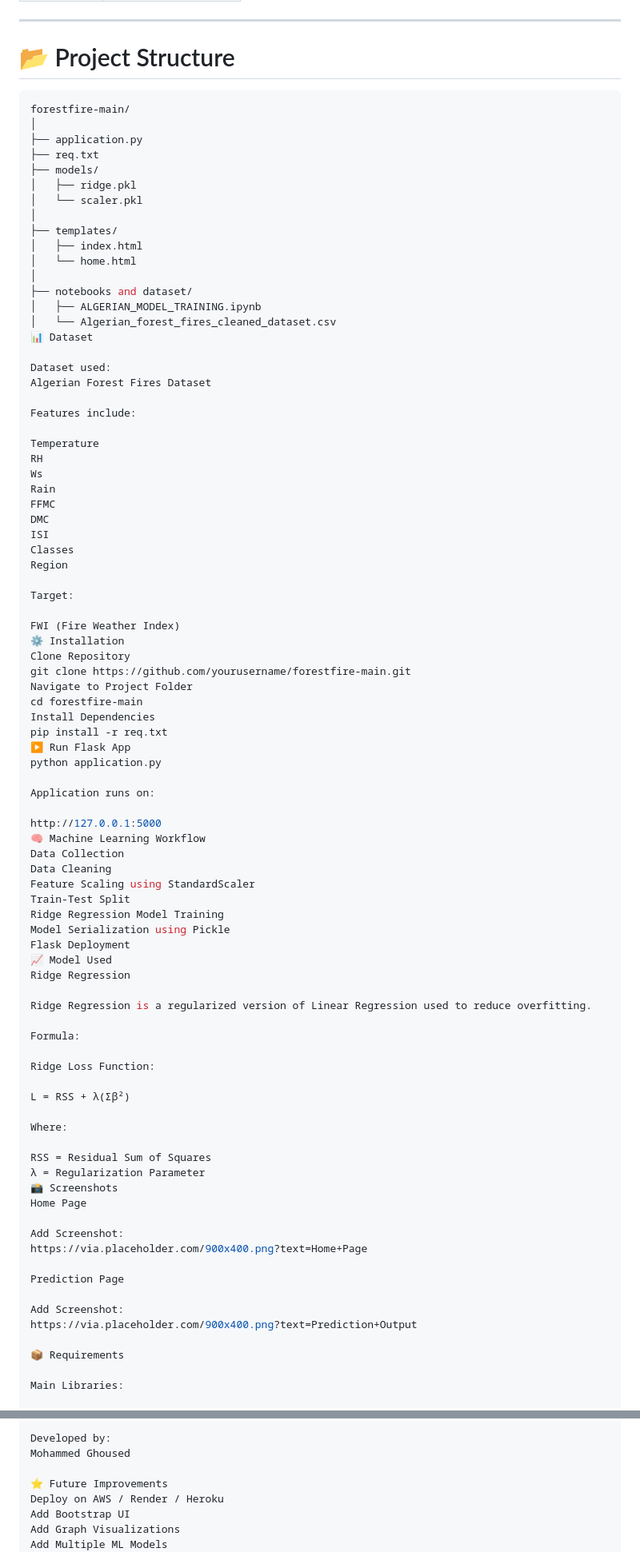
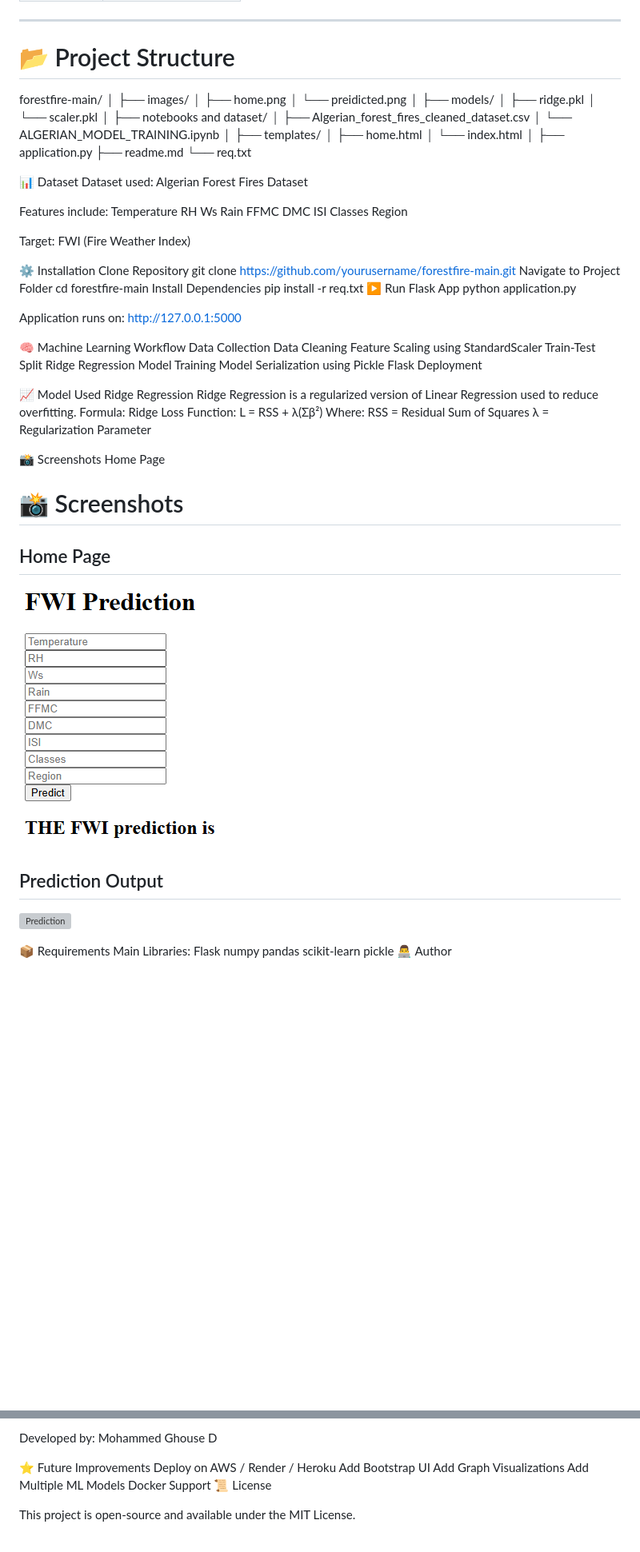
Before and after one commit to mohammedghoused/Forest_Fire_Model, a Markdown page: readme.md, 2 parts joined by grey strips. Shown: that part at 80% size. Drawn GitHub-style; pictures changed too: images/home.png (added); blank space fills up the shorter version; grey boxes are pictures that could not be loaded.

````diff
--- a/readme.md
+++ b/readme.md
@@ -52,30 +52,32 @@ The application is built using:
 ---
 
 # 📂 Project Structure
-
-```bash
 forestfire-main/
 │
-├── application.py
-├── req.txt
+├── images/
+│   ├── home.png
+│   └── preidicted.png
+│
 ├── models/
 │   ├── ridge.pkl
 │   └── scaler.pkl
 │
+├── notebooks and dataset/
+│   ├── Algerian_forest_fires_cleaned_dataset.csv
+│   └── ALGERIAN_MODEL_TRAINING.ipynb
+│
 ├── templates/
-│   ├── index.html
-│   └── home.html
+│   ├── home.html
+│   └── index.html
 │
-├── notebooks and dataset/
-│   ├── ALGERIAN_MODEL_TRAINING.ipynb
-│   └── Algerian_forest_fires_cleaned_dataset.csv
+├── application.py
+├── readme.md
+└── req.txt
+
 📊 Dataset
-
-Dataset used:
-Algerian Forest Fires Dataset
+Dataset used: Algerian Forest Fires Dataset
 
 Features include:
-
 Temperature
 RH
 Ws
@@ -87,8 +89,8 @@ Classes
 Region
 
 Target:
+FWI (Fire Weather Index)
 
-FWI (Fire Weather Index)
 ⚙️ Installation
 Clone Repository
 git clone https://github.com/yourusername/forestfire-main.git
@@ -100,8 +102,8 @@ pip install -r req.txt
 python application.py
 
 Application runs on:
+http://127.0.0.1:5000
 
-http://127.0.0.1:5000
 🧠 Machine Learning Workflow
 Data Collection
 Data Cleaning
@@ -110,36 +112,26 @@ Train-Test Split
 Ridge Regression Model Training
 Model Serialization using Pickle
 Flask Deployment
+
 📈 Model Used
 Ridge Regression
-
 Ridge Regression is a regularized version of Linear Regression used to reduce overfitting.
-
 Formula:
-
-Ridge Loss Function:
-
-L = RSS + λ(Σβ²)
-
+Ridge Loss Function: L = RSS + λ(Σβ²)
 Where:
-
 RSS = Residual Sum of Squares
 λ = Regularization Parameter
+
 📸 Screenshots
 Home Page
-
-Add Screenshot:
-https://via.placeholder.com/900x400.png?text=Home+Page
-
-Prediction Page
-
-Add Screenshot:
-https://via.placeholder.com/900x400.png?text=Prediction+Output
+# 📸 Screenshots
+## Home Page
+![Home Page](images/home.png)
+## Prediction Output
+![Prediction](images/predicted.png)
 
 📦 Requirements
-
 Main Libraries:
-
 Flask
 numpy
 pandas
@@ -148,7 +140,7 @@ pickle
 👨‍💻 Author
 
 Developed by:
-Mohammed Ghoused
+Mohammed Ghouse D
 
 ⭐ Future Improvements
 Deploy on AWS / Render / Heroku
````
Also changed, not shown: images/preidicted.png (added).
